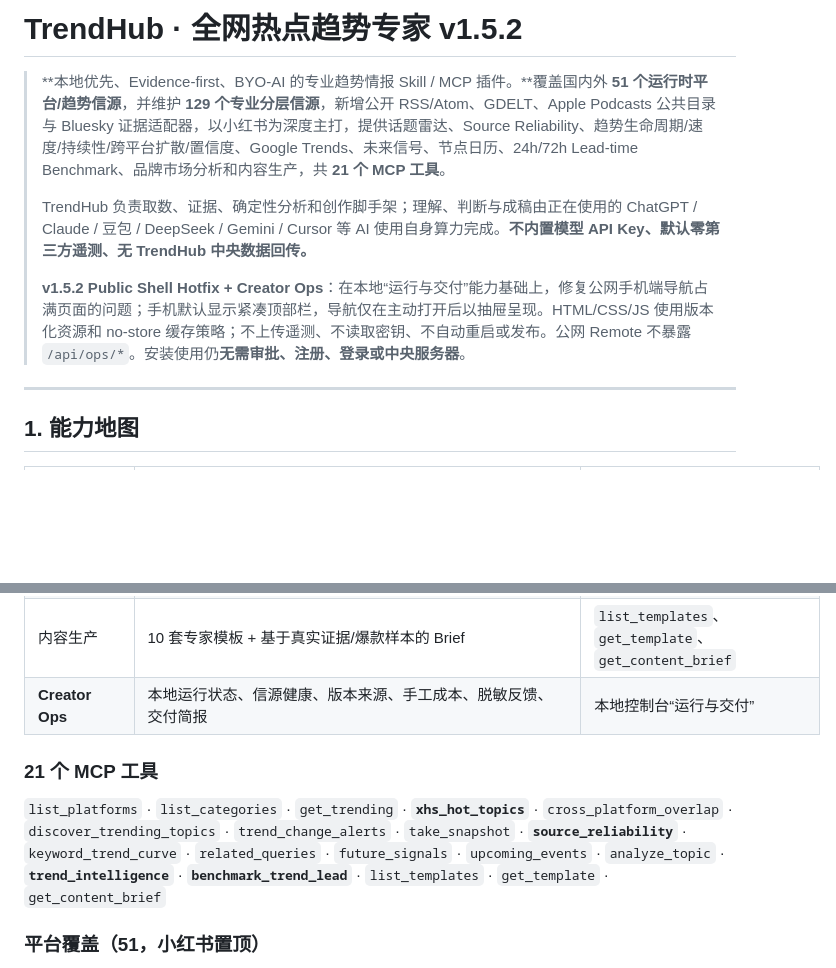
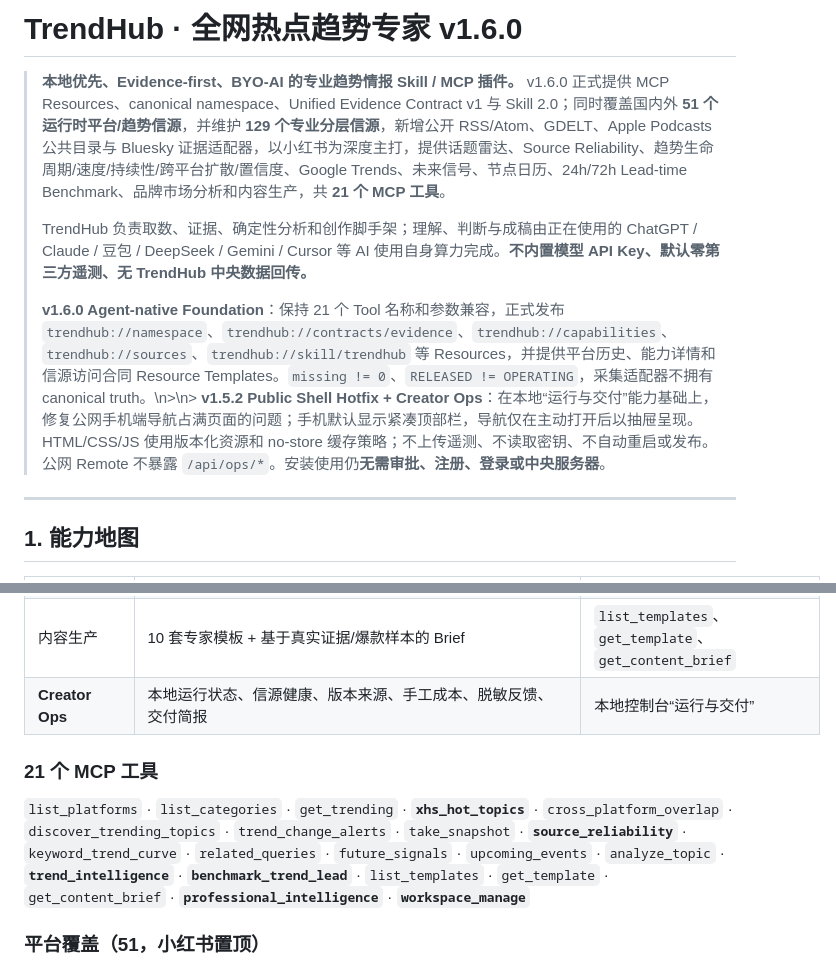
Before and after one commit to Zachary-1012/Zachary-Skill, a Markdown page: trendhub-mcp/README.md, 2 parts joined by grey strips. Drawn GitHub-style; blank space fills up the shorter version.

Commit message:
docs: refresh packaged README for v1.6

```diff
--- a/trendhub-mcp/README.md
+++ b/trendhub-mcp/README.md
@@ -1,10 +1,10 @@
-# TrendHub · 全网热点趋势专家 v1.5.2
+# TrendHub · 全网热点趋势专家 v1.6.0
 
-> **本地优先、Evidence-first、BYO-AI 的专业趋势情报 Skill / MCP 插件。**覆盖国内外 **51 个运行时平台/趋势信源**，并维护 **129 个专业分层信源**，新增公开 RSS/Atom、GDELT、Apple Podcasts 公共目录与 Bluesky 证据适配器，以小红书为深度主打，提供话题雷达、Source Reliability、趋势生命周期/速度/持续性/跨平台扩散/置信度、Google Trends、未来信号、节点日历、24h/72h Lead-time Benchmark、品牌市场分析和内容生产，共 **21 个 MCP 工具**。
+> **本地优先、Evidence-first、BYO-AI 的专业趋势情报 Skill / MCP 插件。** v1.6.0 正式提供 MCP Resources、canonical namespace、Unified Evidence Contract v1 与 Skill 2.0；同时覆盖国内外 **51 个运行时平台/趋势信源**，并维护 **129 个专业分层信源**，新增公开 RSS/Atom、GDELT、Apple Podcasts 公共目录与 Bluesky 证据适配器，以小红书为深度主打，提供话题雷达、Source Reliability、趋势生命周期/速度/持续性/跨平台扩散/置信度、Google Trends、未来信号、节点日历、24h/72h Lead-time Benchmark、品牌市场分析和内容生产，共 **21 个 MCP 工具**。
 >
 > TrendHub 负责取数、证据、确定性分析和创作脚手架；理解、判断与成稿由正在使用的 ChatGPT / Claude / 豆包 / DeepSeek / Gemini / Cursor 等 AI 使用自身算力完成。**不内置模型 API Key、默认零第三方遥测、无 TrendHub 中央数据回传。**
 >
-> **v1.5.2 Public Shell Hotfix + Creator Ops**：在本地“运行与交付”能力基础上，修复公网手机端导航占满页面的问题；手机默认显示紧凑顶部栏，导航仅在主动打开后以抽屉呈现。HTML/CSS/JS 使用版本化资源和 no-store 缓存策略；不上传遥测、不读取密钥、不自动重启或发布。公网 Remote 不暴露 `/api/ops/*`。安装使用仍**无需审批、注册、登录或中央服务器**。
+> **v1.6.0 Agent-native Foundation**：保持 21 个 Tool 名称和参数兼容，正式发布 `trendhub://namespace`、`trendhub://contracts/evidence`、`trendhub://capabilities`、`trendhub://sources`、`trendhub://skill/trendhub` 等 Resources，并提供平台历史、能力详情和信源访问合同 Resource Templates。`missing != 0`、`RELEASED != OPERATING`，采集适配器不拥有 canonical truth。\n>\n> **v1.5.2 Public Shell Hotfix + Creator Ops**：在本地“运行与交付”能力基础上，修复公网手机端导航占满页面的问题；手机默认显示紧凑顶部栏，导航仅在主动打开后以抽屉呈现。HTML/CSS/JS 使用版本化资源和 no-store 缓存策略；不上传遥测、不读取密钥、不自动重启或发布。公网 Remote 不暴露 `/api/ops/*`。安装使用仍**无需审批、注册、登录或中央服务器**。
 
 ---
 
@@ -23,11 +23,11 @@
 | **Trend Intelligence Engine** | 生命周期、rank velocity、persistence、diffusion、source reliability、history sufficiency、confidence | `trend_intelligence` |
 | **Lead-time Benchmark** | 与外部 ground truth 对比，验证是否提前 24h/72h 发现 | `benchmark_trend_lead` |
 | 内容生产 | 10 套专家模板 + 基于真实证据/爆款样本的 Brief | `list_templates`、`get_template`、`get_content_brief` |
-| **Creator Ops** | 本地运行状态、信源健康、版本来源、手工成本、脱敏反馈、交付简报 | 本地控制台“运行与交付” |
+| **Creator Ops** | 本地运行状态、信源健康、版本来源、手工成本、脱敏反馈、交付简报 | 本地控制台“运行与交付” |\n| **Agent-native Resources · v1.6** | Namespace、Evidence Contract、Capability Registry、Skill 2.0、平台历史/信源/能力资源模板 | `trendhub://*` |
 
 ### 21 个 MCP 工具
 
-`list_platforms` · `list_categories` · `get_trending` · **`xhs_hot_topics`** · `cross_platform_overlap` · `discover_trending_topics` · `trend_change_alerts` · `take_snapshot` · **`source_reliability`** · `keyword_trend_curve` · `related_queries` · `future_signals` · `upcoming_events` · `analyze_topic` · **`trend_intelligence`** · **`benchmark_trend_lead`** · `list_templates` · `get_template` · `get_content_brief`
+`list_platforms` · `list_categories` · `get_trending` · **`xhs_hot_topics`** · `cross_platform_overlap` · `discover_trending_topics` · `trend_change_alerts` · `take_snapshot` · **`source_reliability`** · `keyword_trend_curve` · `related_queries` · `future_signals` · `upcoming_events` · `analyze_topic` · **`trend_intelligence`** · **`benchmark_trend_lead`** · `list_templates` · `get_template` · `get_content_brief` · **`professional_intelligence`** · **`workspace_manage`**
 
 ### 平台覆盖（51，小红书置顶）
 
```
